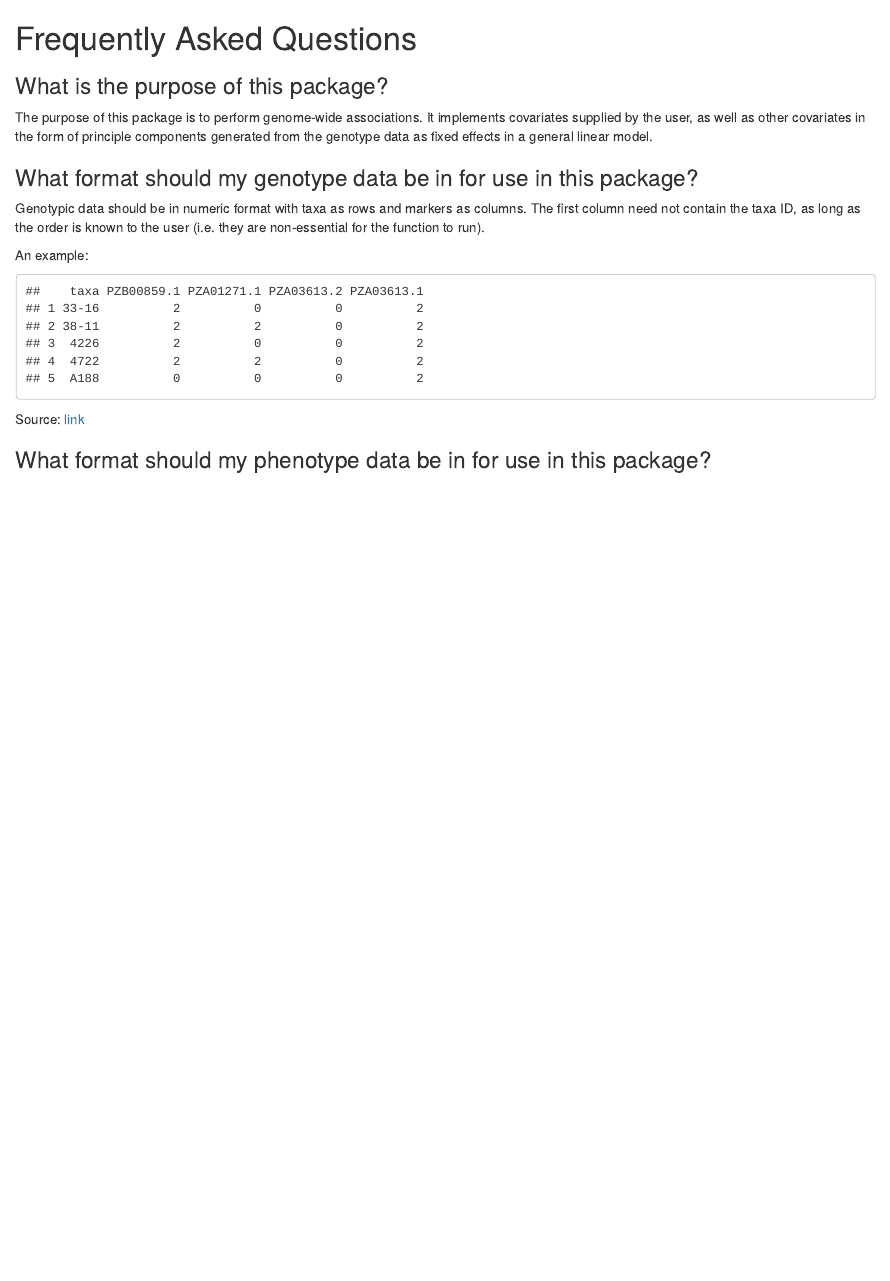
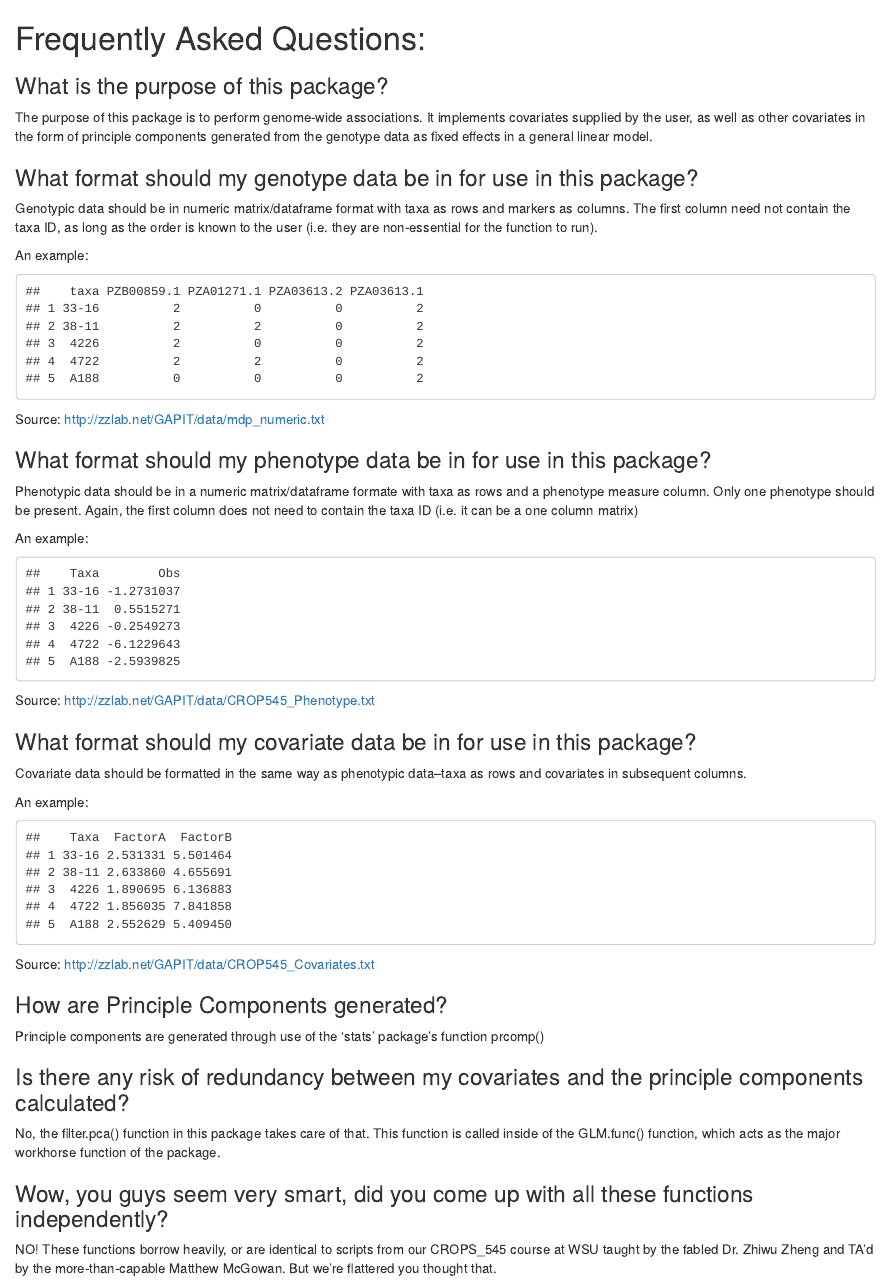
Before and after one commit to wcrump/GWASP, an R Markdown document (FAQ/FAQ.Rmd): the page in a window 1100 px wide, from its top. The pictures show the output file FAQ/FAQ.html that the author committed with the source, opened offline.

Commit message:
updated FAQ

````diff
--- a/FAQ/FAQ.Rmd
+++ b/FAQ/FAQ.Rmd
@@ -1,10 +1,10 @@
-# Frequently Asked Questions
+# Frequently Asked Questions:
 
 ### What is the purpose of this package?
 The purpose of this package is to perform genome-wide associations. It implements covariates supplied by the user, as well as other covariates in the form of principle components generated from the genotype data as fixed effects in a general linear model.
 
 ### What format should my genotype data be in for use in this package?
-Genotypic data should be in numeric format with taxa as rows and markers as columns. The first column need not contain the taxa ID, as long as the order is known to the user (i.e. they are non-essential for the function to run).
+Genotypic data should be in numeric matrix/dataframe format with taxa as rows and markers as columns. The first column need not contain the taxa ID, as long as the order is known to the user (i.e. they are non-essential for the function to run).
 
 
 
@@ -13,8 +13,42 @@ An example:
 gen.data <- read.table(file="http://zzlab.net/GAPIT/data/mdp_numeric.txt",head=T)
 gen.data[1:5, 1:5]
 ```
-Source: [link](http://zzlab.net/GAPIT/data/mdp_numeric.txt)
+Source: [http://zzlab.net/GAPIT/data/mdp_numeric.txt](http://zzlab.net/GAPIT/data/mdp_numeric.txt)
 
 
 
 ### What format should my phenotype data be in for use in this package?
+Phenotypic data should be in a numeric matrix/dataframe formate with taxa as rows and a phenotype measure column. Only one phenotype should be present. Again, the first column does not need to contain the taxa ID (i.e. it can be a one column matrix)
+
+
+An example:
+```{r phenotype example, echo=F}
+phen.data <- read.table(file="http://zzlab.net/GAPIT/data/CROP545_Phenotype.txt",head=T)
+phen.data[1:5, 1:2]
+```
+Source: [http://zzlab.net/GAPIT/data/CROP545_Phenotype.txt](http://zzlab.net/GAPIT/data/CROP545_Phenotype.txt)
+
+
+
+### What format should my covariate data be in for use in this package?
+Covariate data should be formatted in the same way as phenotypic data--taxa as rows and covariates in subsequent columns.
+
+An example:
+```{r covariate example, echo=F}
+covs <- read.table(file="http://zzlab.net/GAPIT/data/CROP545_Covariates.txt",head=T)
+covs[1:5, 1:3]
+```
+Source: [http://zzlab.net/GAPIT/data/CROP545_Covariates.txt](http://zzlab.net/GAPIT/data/CROP545_Covariates.txt)
+
+
+
+### How are Principle Components generated?
+Principle components are generated through use of the 'stats' package's function prcomp()
+
+
+### Is there any risk of redundancy between my covariates and the principle components calculated?
+No, the filter.pca() function in this package takes care of that. This function is called inside of the GLM.func() function, which acts as the major workhorse function of the package.
+
+
+### Wow, you guys seem very smart, did you come up with all these functions independently?
+NO! These functions borrow heavily, or are identical to scripts from our CROPS_545 course at WSU taught by the fabled Dr. Zhiwu Zheng and TA'd by the more-than-capable Matthew McGowan. But we're flattered you thought that.
````
Also changed, not shown: FAQ/FAQ.html.
